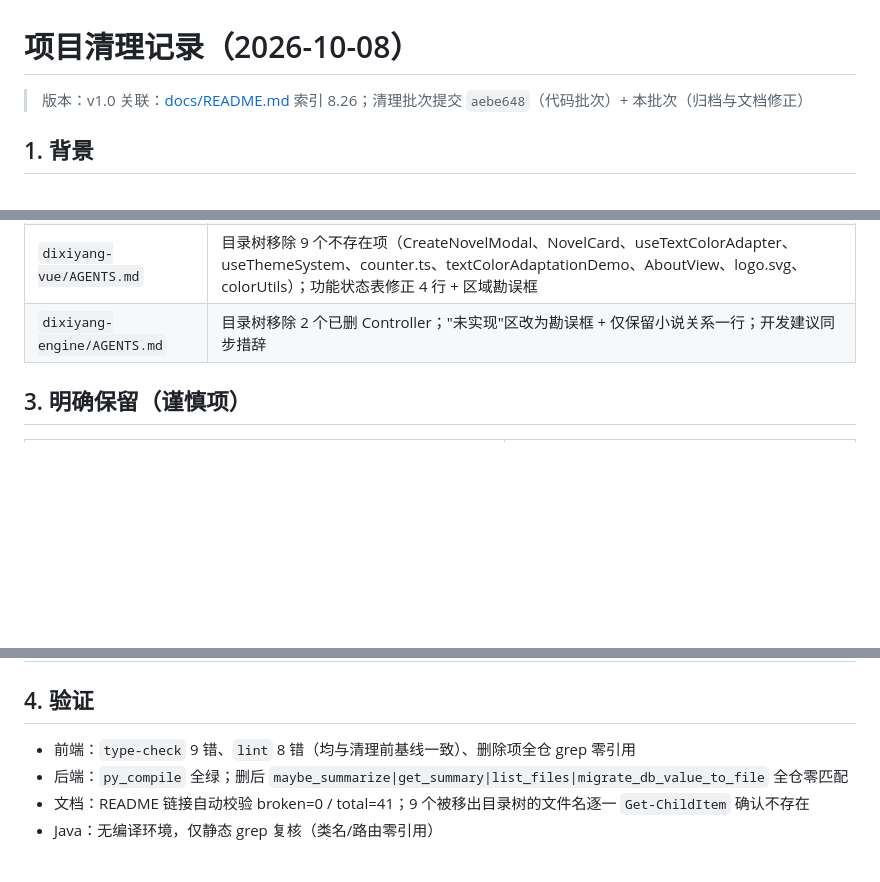
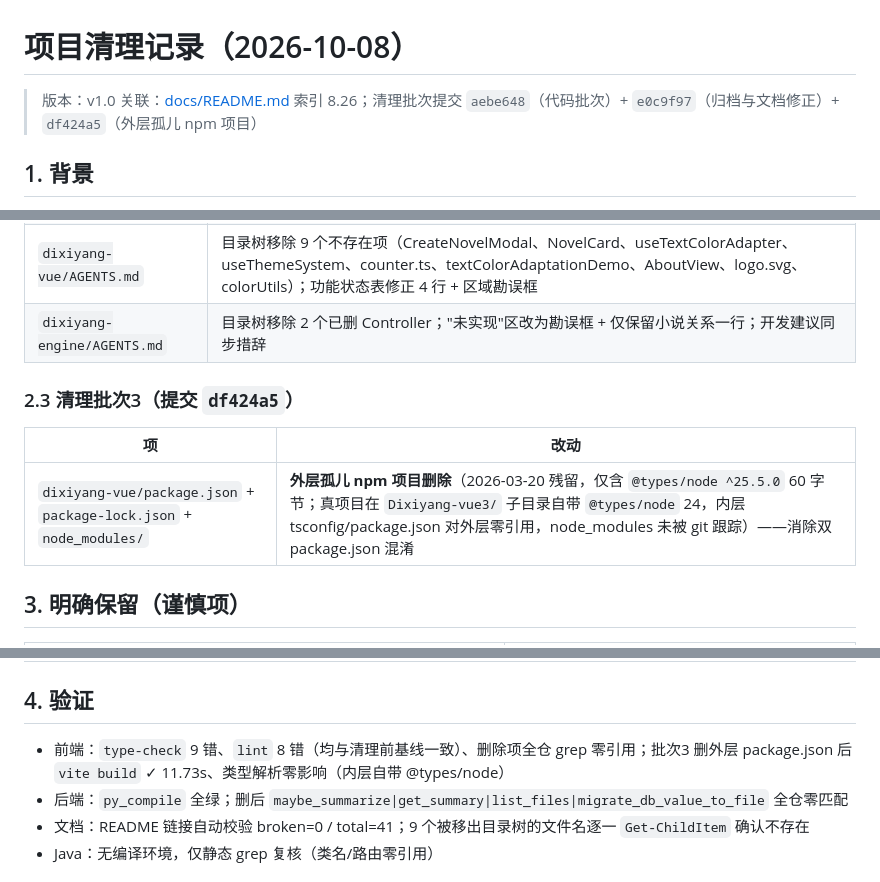
Before and after one commit to suziping123/Dixiyang, a Markdown page: docs/项目清理记录.md, 3 parts joined by grey strips. Rendered like a GitHub page; blank space fills up the shorter version.

Commit message:
docs: 项目清理记录补记批次3（外层孤儿 package.json 删除）

```diff
--- a/docs/项目清理记录.md
+++ b/docs/项目清理记录.md
@@ -1,7 +1,7 @@
 # 项目清理记录（2026-10-08）
 
 > 版本：v1.0
-> 关联：[docs/README.md](./README.md) 索引 8.26；清理批次提交 `aebe648`（代码批次）+ 本批次（归档与文档修正）
+> 关联：[docs/README.md](./README.md) 索引 8.26；清理批次提交 `aebe648`（代码批次）+ `e0c9f97`（归档与文档修正）+ `df424a5`（外层孤儿 npm 项目）
 
 ## 1. 背景
 
@@ -35,6 +35,12 @@
 | `dixiyang-vue/AGENTS.md` | 目录树移除 9 个不存在项（CreateNovelModal、NovelCard、useTextColorAdapter、useThemeSystem、counter.ts、textColorAdaptationDemo、AboutView、logo.svg、colorUtils）；功能状态表修正 4 行 + 区域勘误框 |
 | `dixiyang-engine/AGENTS.md` | 目录树移除 2 个已删 Controller；"未实现"区改为勘误框 + 仅保留小说关系一行；开发建议同步措辞 |
 
+### 2.3 清理批次3（提交 `df424a5`）
+
+| 项 | 改动 |
+|----|------|
+| `dixiyang-vue/package.json` + `package-lock.json` + `node_modules/` | **外层孤儿 npm 项目删除**（2026-03-20 残留，仅含 `@types/node ^25.5.0` 60 字节；真项目在 `Dixiyang-vue3/` 子目录自带 `@types/node` 24，内层 tsconfig/package.json 对外层零引用，node_modules 未被 git 跟踪）——消除双 package.json 混淆 |
+
 ## 3. 明确保留（谨慎项）
 
 | 项 | 理由 |
@@ -48,7 +54,7 @@
 
 ## 4. 验证
 
-- 前端：`type-check` 9 错、`lint` 8 错（均与清理前基线一致）、删除项全仓 grep 零引用
+- 前端：`type-check` 9 错、`lint` 8 错（均与清理前基线一致）、删除项全仓 grep 零引用；批次3 删外层 package.json 后 `vite build` ✓ 11.73s、类型解析零影响（内层自带 @types/node）
 - 后端：`py_compile` 全绿；删后 `maybe_summarize|get_summary|list_files|migrate_db_value_to_file` 全仓零匹配
 - 文档：README 链接自动校验 broken=0 / total=41；9 个被移出目录树的文件名逐一 `Get-ChildItem` 确认不存在
 - Java：无编译环境，仅静态 grep 复核（类名/路由零引用）
```
